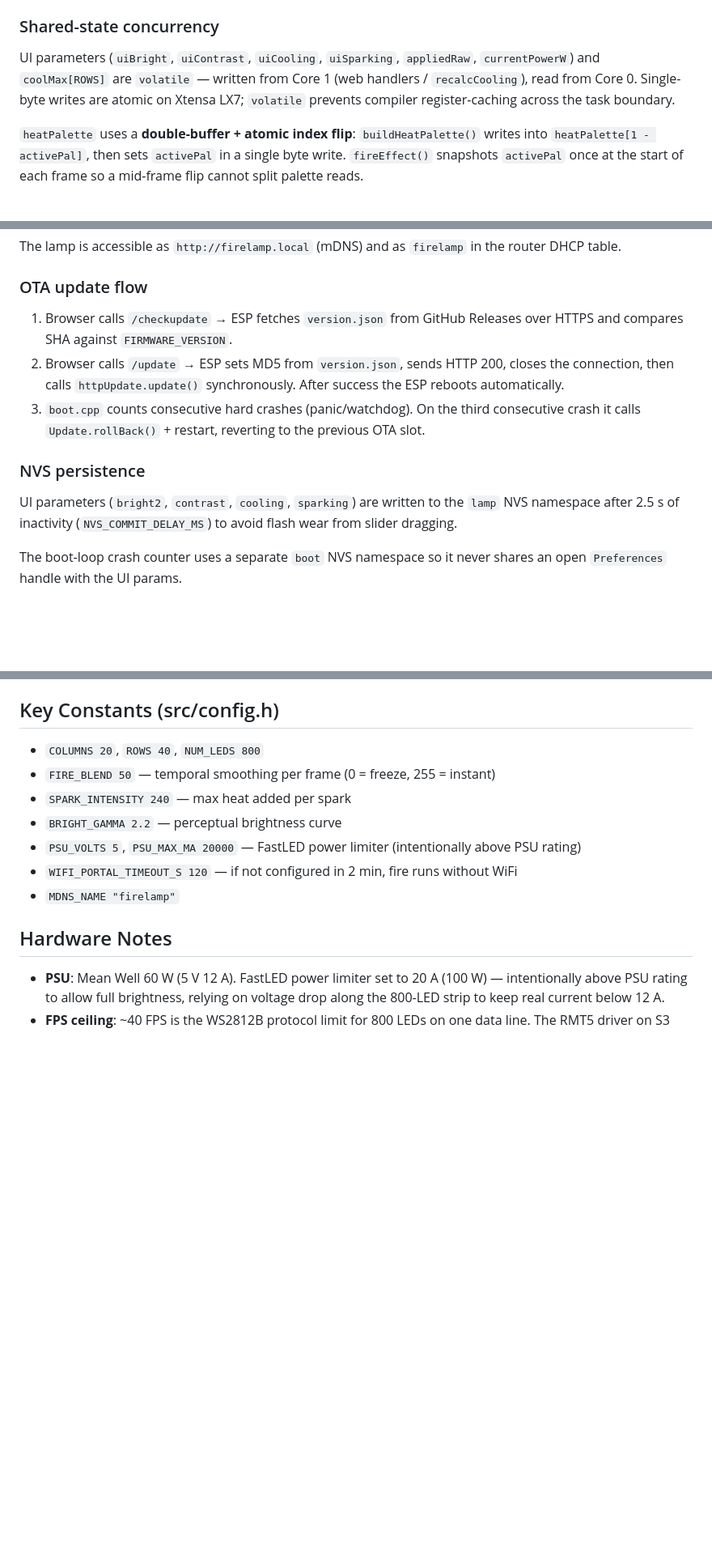
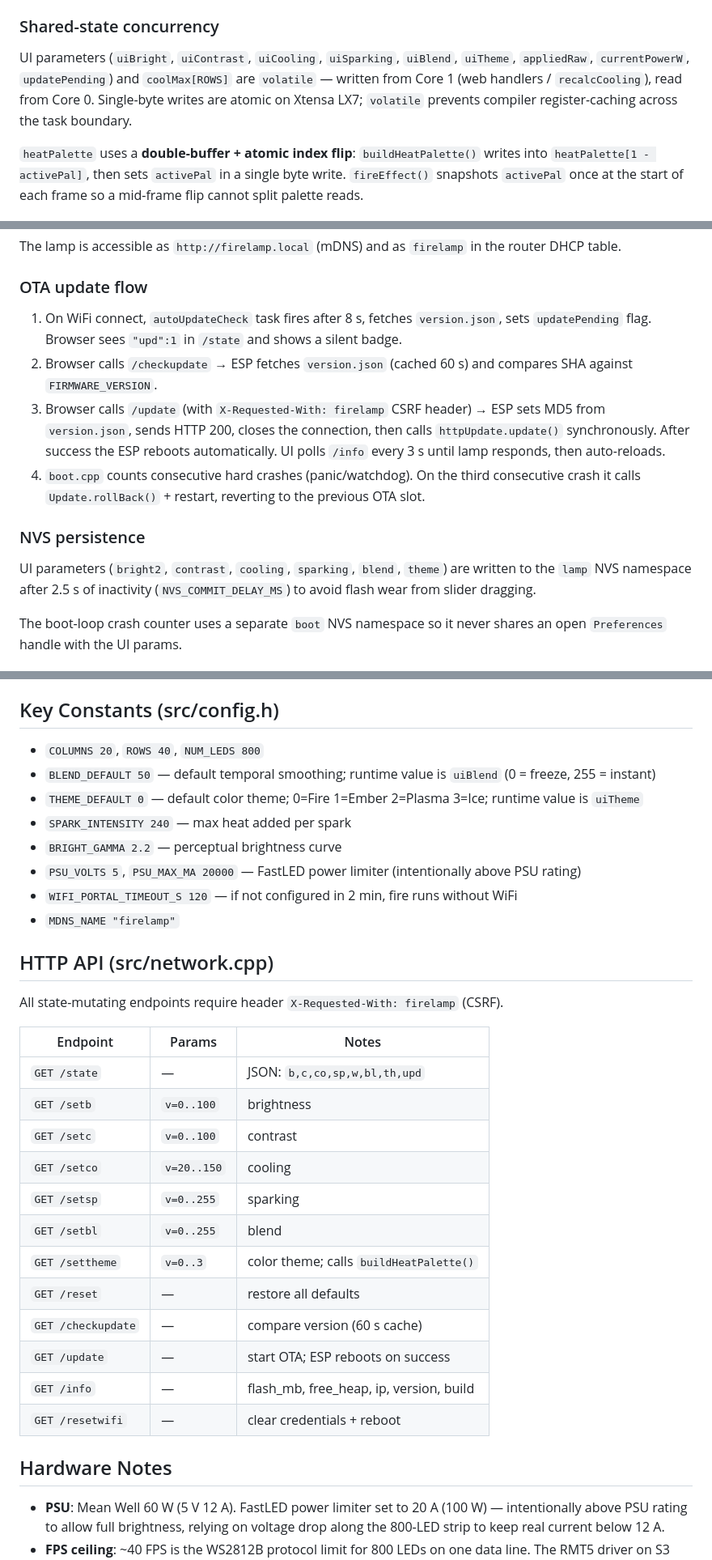
Before and after one commit to MaksimShchuplov/firelamp, a Markdown page: AGENTS.md, 3 parts joined by grey strips. Shown at 81% size. Rendered like a GitHub page; blank space fills up the shorter version.

Commit message:
Update AGENTS.md: new params, OTA flow, NVS keys, HTTP API table

```diff
--- a/AGENTS.md
+++ b/AGENTS.md
@@ -37,7 +37,7 @@ get_version.py           — PlatformIO pre-build script (injects git SHA as ver
 - **Core 1** — Arduino `loop()`: `serviceNetwork()` polls the web server and deferred NVS writes.
 
 ### Shared-state concurrency
-UI parameters (`uiBright`, `uiContrast`, `uiCooling`, `uiSparking`, `appliedRaw`, `currentPowerW`) and `coolMax[ROWS]` are `volatile` — written from Core 1 (web handlers / `recalcCooling`), read from Core 0. Single-byte writes are atomic on Xtensa LX7; `volatile` prevents compiler register-caching across the task boundary.
+UI parameters (`uiBright`, `uiContrast`, `uiCooling`, `uiSparking`, `uiBlend`, `uiTheme`, `appliedRaw`, `currentPowerW`, `updatePending`) and `coolMax[ROWS]` are `volatile` — written from Core 1 (web handlers / `recalcCooling`), read from Core 0. Single-byte writes are atomic on Xtensa LX7; `volatile` prevents compiler register-caching across the task boundary.
 
 `heatPalette` uses a **double-buffer + atomic index flip**: `buildHeatPalette()` writes into `heatPalette[1 - activePal]`, then sets `activePal` in a single byte write. `fireEffect()` snapshots `activePal` once at the start of each frame so a mid-frame flip cannot split palette reads.
 
@@ -47,12 +47,13 @@ Credentials are **never compiled into the binary**. On first boot the lamp start
 The lamp is accessible as `http://firelamp.local` (mDNS) and as `firelamp` in the router DHCP table.
 
 ### OTA update flow
-1. Browser calls `/checkupdate` → ESP fetches `version.json` from GitHub Releases over HTTPS and compares SHA against `FIRMWARE_VERSION`.
-2. Browser calls `/update` → ESP sets MD5 from `version.json`, sends HTTP 200, closes the connection, then calls `httpUpdate.update()` synchronously. After success the ESP reboots automatically.
-3. `boot.cpp` counts consecutive hard crashes (panic/watchdog). On the third consecutive crash it calls `Update.rollBack()` + restart, reverting to the previous OTA slot.
+1. On WiFi connect, `autoUpdateCheck` task fires after 8 s, fetches `version.json`, sets `updatePending` flag. Browser sees `"upd":1` in `/state` and shows a silent badge.
+2. Browser calls `/checkupdate` → ESP fetches `version.json` (cached 60 s) and compares SHA against `FIRMWARE_VERSION`.
+3. Browser calls `/update` (with `X-Requested-With: firelamp` CSRF header) → ESP sets MD5 from `version.json`, sends HTTP 200, closes the connection, then calls `httpUpdate.update()` synchronously. After success the ESP reboots automatically. UI polls `/info` every 3 s until lamp responds, then auto-reloads.
+4. `boot.cpp` counts consecutive hard crashes (panic/watchdog). On the third consecutive crash it calls `Update.rollBack()` + restart, reverting to the previous OTA slot.
 
 ### NVS persistence
-UI parameters (`bright2`, `contrast`, `cooling`, `sparking`) are written to the `lamp` NVS namespace after 2.5 s of inactivity (`NVS_COMMIT_DELAY_MS`) to avoid flash wear from slider dragging.
+UI parameters (`bright2`, `contrast`, `cooling`, `sparking`, `blend`, `theme`) are written to the `lamp` NVS namespace after 2.5 s of inactivity (`NVS_COMMIT_DELAY_MS`) to avoid flash wear from slider dragging.
 
 The boot-loop crash counter uses a separate `boot` NVS namespace so it never shares an open `Preferences` handle with the UI params.
 
@@ -70,13 +71,33 @@ Every push to `main` builds the firmware, generates `version.json` (git short-SH
 ## Key Constants (src/config.h)
 
 - `COLUMNS 20`, `ROWS 40`, `NUM_LEDS 800`
-- `FIRE_BLEND 50` — temporal smoothing per frame (0 = freeze, 255 = instant)
+- `BLEND_DEFAULT 50` — default temporal smoothing; runtime value is `uiBlend` (0 = freeze, 255 = instant)
+- `THEME_DEFAULT 0` — default color theme; 0=Fire 1=Ember 2=Plasma 3=Ice; runtime value is `uiTheme`
 - `SPARK_INTENSITY 240` — max heat added per spark
 - `BRIGHT_GAMMA 2.2` — perceptual brightness curve
 - `PSU_VOLTS 5`, `PSU_MAX_MA 20000` — FastLED power limiter (intentionally above PSU rating)
 - `WIFI_PORTAL_TIMEOUT_S 120` — if not configured in 2 min, fire runs without WiFi
 - `MDNS_NAME "firelamp"`
 
+## HTTP API (src/network.cpp)
+
+All state-mutating endpoints require header `X-Requested-With: firelamp` (CSRF).
+
+| Endpoint | Params | Notes |
+|----------|--------|-------|
+| `GET /state` | — | JSON: `b,c,co,sp,w,bl,th,upd` |
+| `GET /setb` | `v=0..100` | brightness |
+| `GET /setc` | `v=0..100` | contrast |
+| `GET /setco` | `v=20..150` | cooling |
+| `GET /setsp` | `v=0..255` | sparking |
+| `GET /setbl` | `v=0..255` | blend |
+| `GET /settheme` | `v=0..3` | color theme; calls `buildHeatPalette()` |
+| `GET /reset` | — | restore all defaults |
+| `GET /checkupdate` | — | compare version (60 s cache) |
+| `GET /update` | — | start OTA; ESP reboots on success |
+| `GET /info` | — | flash_mb, free_heap, ip, version, build |
+| `GET /resetwifi` | — | clear credentials + reboot |
+
 ## Hardware Notes
 
 - **PSU**: Mean Well 60 W (5 V 12 A). FastLED power limiter set to 20 A (100 W) — intentionally above PSU rating to allow full brightness, relying on voltage drop along the 800-LED strip to keep real current below 12 A.
```
